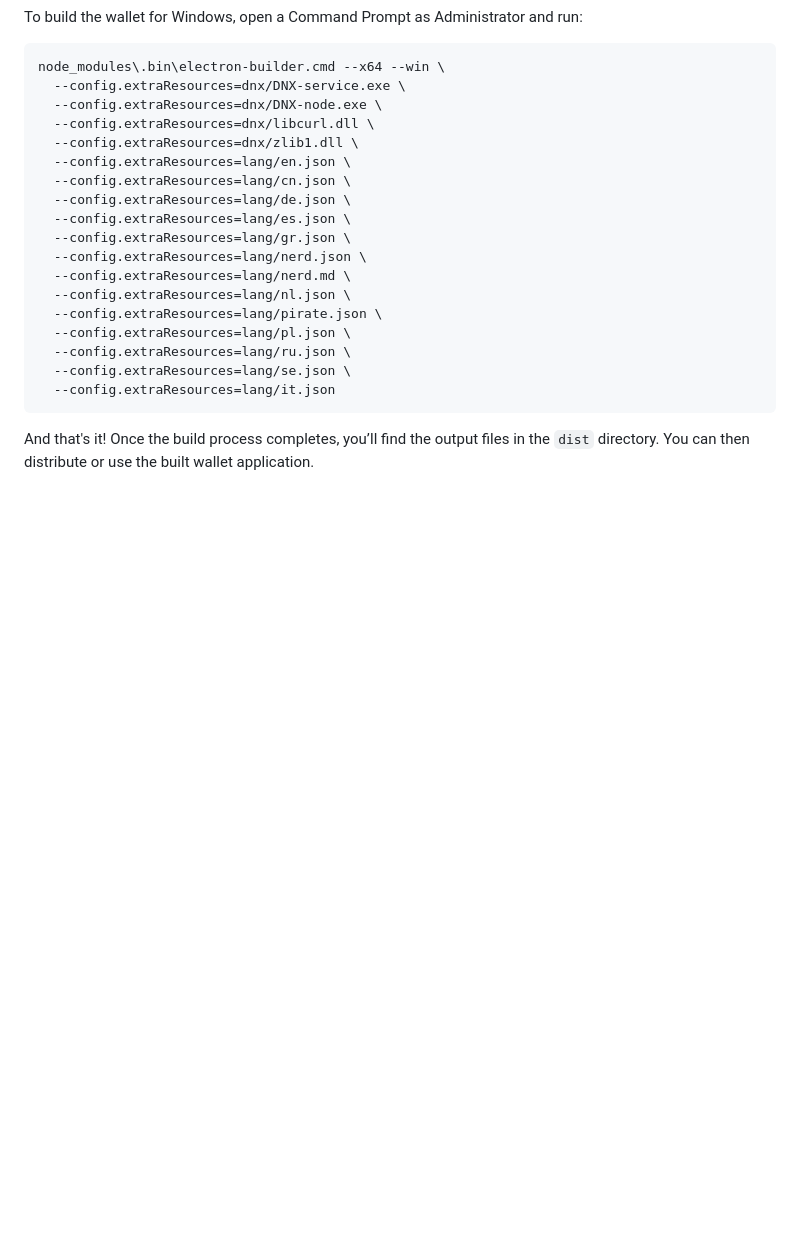
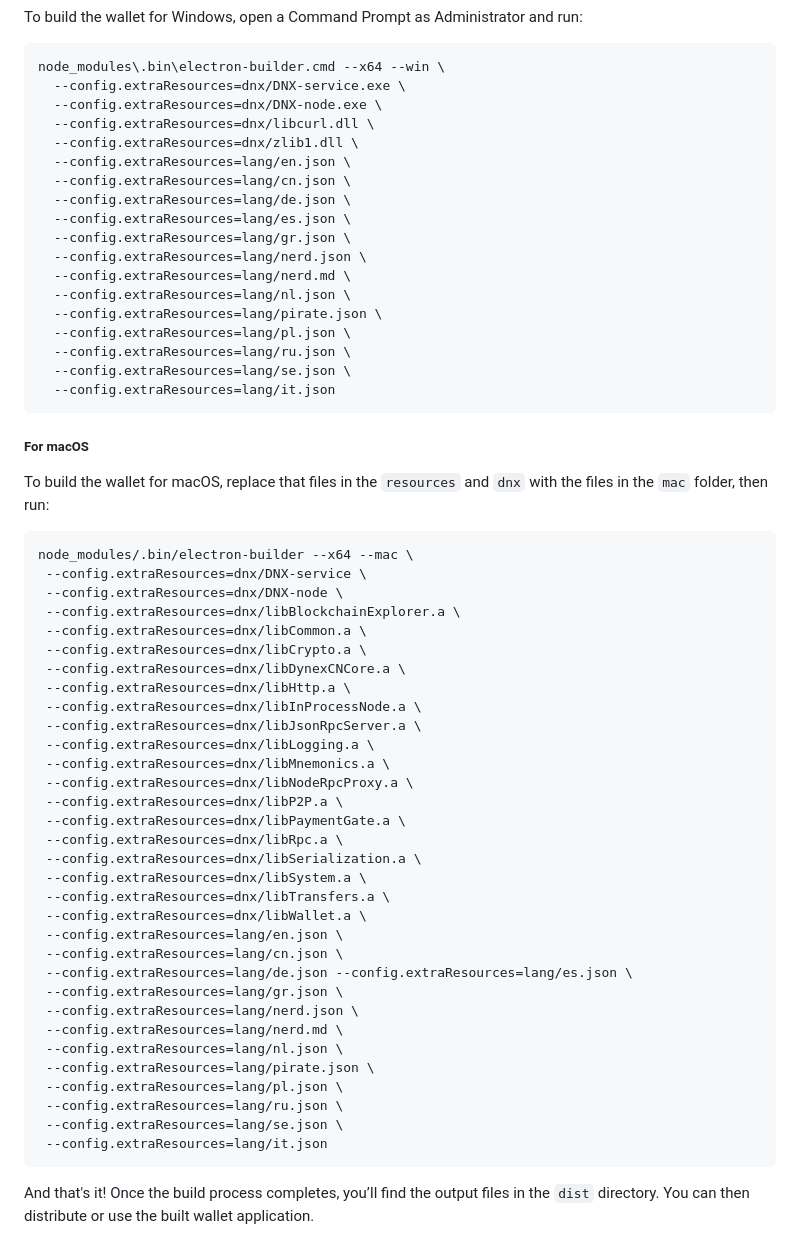
Before and after one commit to dynexcoin/dynex-electron-wallet, a Markdown page: README.md, the part around the change. GitHub-like rendering; blank space fills up the shorter version.

Commit message:
Update README.md
Update Readme.md for MAC Build options

````diff
--- a/README.md
+++ b/README.md
@@ -171,4 +171,41 @@ node_modules\.bin\electron-builder.cmd --x64 --win \
   --config.extraResources=lang/it.json
 ```
 
+##### For macOS
+To build the wallet for macOS, replace that files in the `resources` and `dnx` with the files in the `mac` folder, then run:
+```bash
+node_modules/.bin/electron-builder --x64 --mac \
+ --config.extraResources=dnx/DNX-service \
+ --config.extraResources=dnx/DNX-node \
+ --config.extraResources=dnx/libBlockchainExplorer.a \
+ --config.extraResources=dnx/libCommon.a \
+ --config.extraResources=dnx/libCrypto.a \
+ --config.extraResources=dnx/libDynexCNCore.a \
+ --config.extraResources=dnx/libHttp.a \
+ --config.extraResources=dnx/libInProcessNode.a \
+ --config.extraResources=dnx/libJsonRpcServer.a \
+ --config.extraResources=dnx/libLogging.a \
+ --config.extraResources=dnx/libMnemonics.a \
+ --config.extraResources=dnx/libNodeRpcProxy.a \
+ --config.extraResources=dnx/libP2P.a \
+ --config.extraResources=dnx/libPaymentGate.a \
+ --config.extraResources=dnx/libRpc.a \
+ --config.extraResources=dnx/libSerialization.a \
+ --config.extraResources=dnx/libSystem.a \
+ --config.extraResources=dnx/libTransfers.a \
+ --config.extraResources=dnx/libWallet.a \
+ --config.extraResources=lang/en.json \
+ --config.extraResources=lang/cn.json \
+ --config.extraResources=lang/de.json --config.extraResources=lang/es.json \
+ --config.extraResources=lang/gr.json \
+ --config.extraResources=lang/nerd.json \
+ --config.extraResources=lang/nerd.md \
+ --config.extraResources=lang/nl.json \
+ --config.extraResources=lang/pirate.json \
+ --config.extraResources=lang/pl.json \
+ --config.extraResources=lang/ru.json \
+ --config.extraResources=lang/se.json \
+ --config.extraResources=lang/it.json
+```
+
 And that's it! Once the build process completes, you’ll find the output files in the `dist` directory. You can then distribute or use the built wallet application.
````
